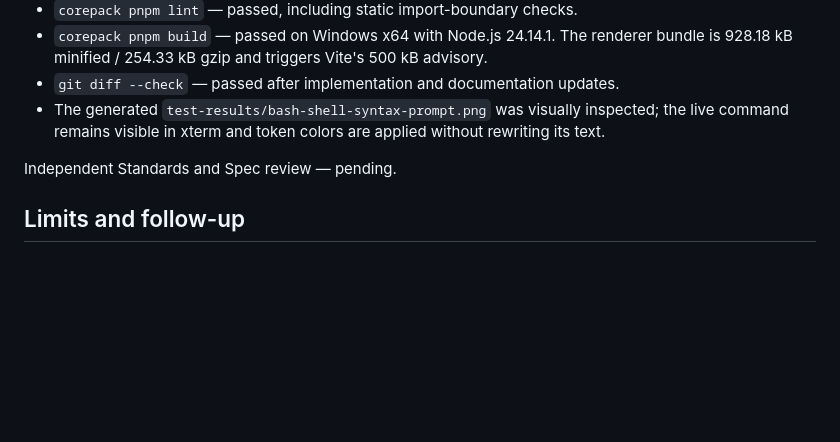
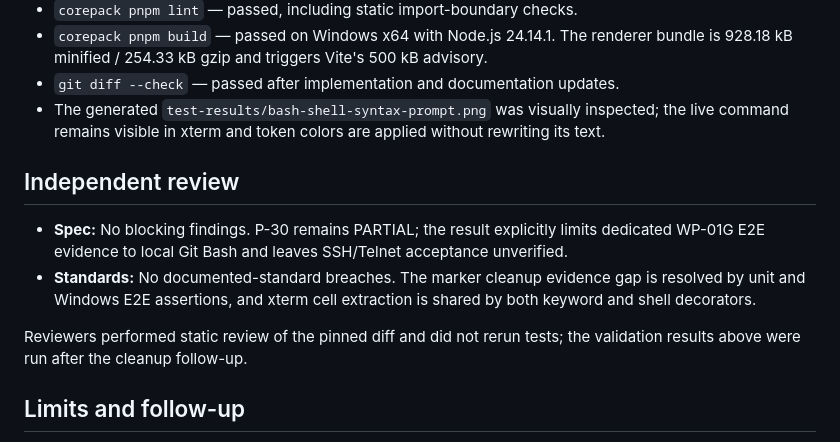
Before and after one commit to AKeybladeMaster/MultiRemoteTerminal, a Markdown page: docs/results/WP-01G-terminal-shell-prompt-coloring-2026-10-26.md, the part around the change. Rendered like a GitHub page; blank space fills up the shorter version.

Commit message:
docs: record WP-01G independent review

```diff
--- a/docs/results/WP-01G-terminal-shell-prompt-coloring-2026-10-26.md
+++ b/docs/results/WP-01G-terminal-shell-prompt-coloring-2026-10-26.md
@@ -24,7 +24,12 @@ This improves readability for common typed shell commands, including Bash. It is
 - `git diff --check` — passed after implementation and documentation updates.
 - The generated `test-results/bash-shell-syntax-prompt.png` was visually inspected; the live command remains visible in xterm and token colors are applied without rewriting its text.
 
-Independent Standards and Spec review — pending.
+## Independent review
+
+- **Spec:** No blocking findings. P-30 remains PARTIAL; the result explicitly limits dedicated WP-01G E2E evidence to local Git Bash and leaves SSH/Telnet acceptance unverified.
+- **Standards:** No documented-standard breaches. The marker cleanup evidence gap is resolved by unit and Windows E2E assertions, and xterm cell extraction is shared by both keyword and shell decorators.
+
+Reviewers performed static review of the pinned diff and did not rerun tests; the validation results above were run after the cleanup follow-up.
 
 ## Limits and follow-up
 
```
Also changed, not shown: docs/IMPLEMENTATION-PLAN.md (+1 -1 lines).
